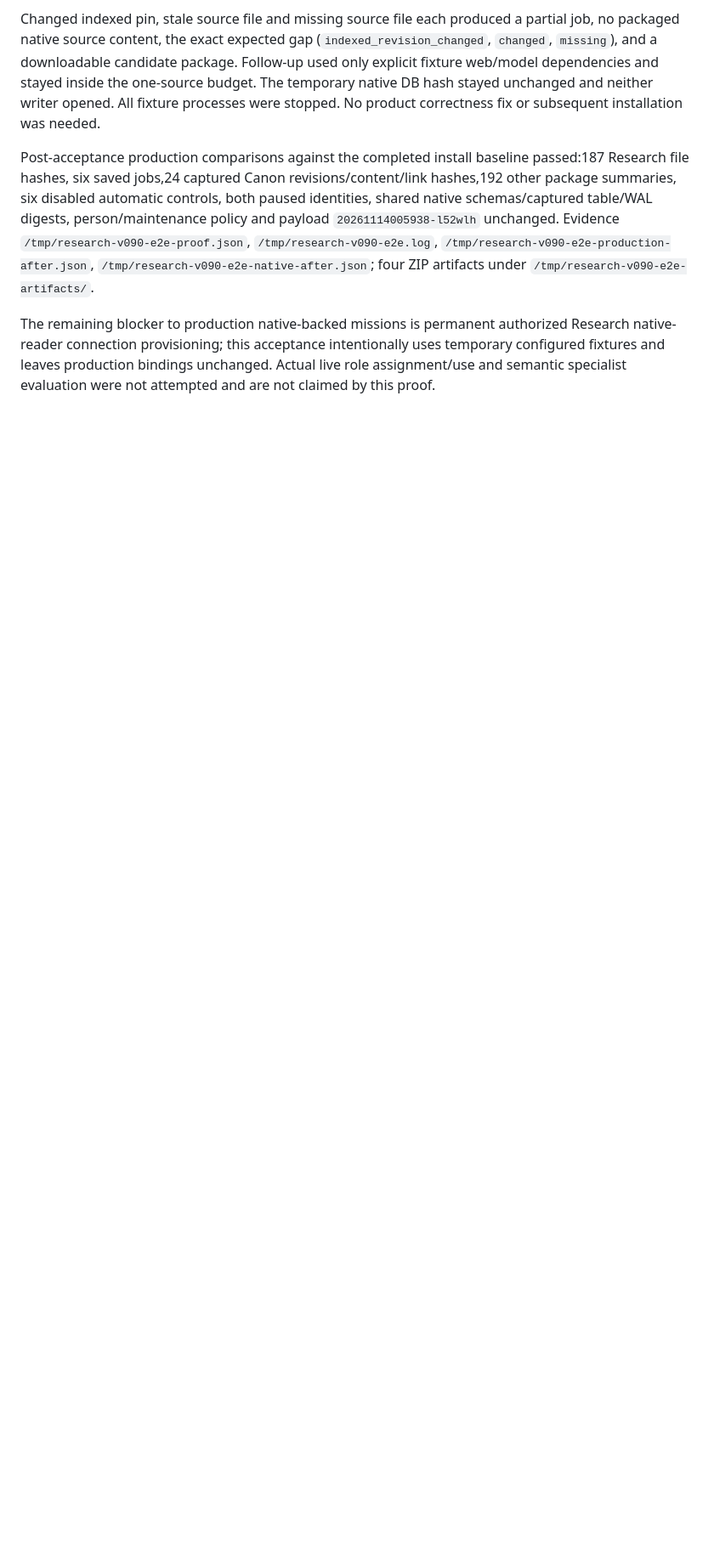
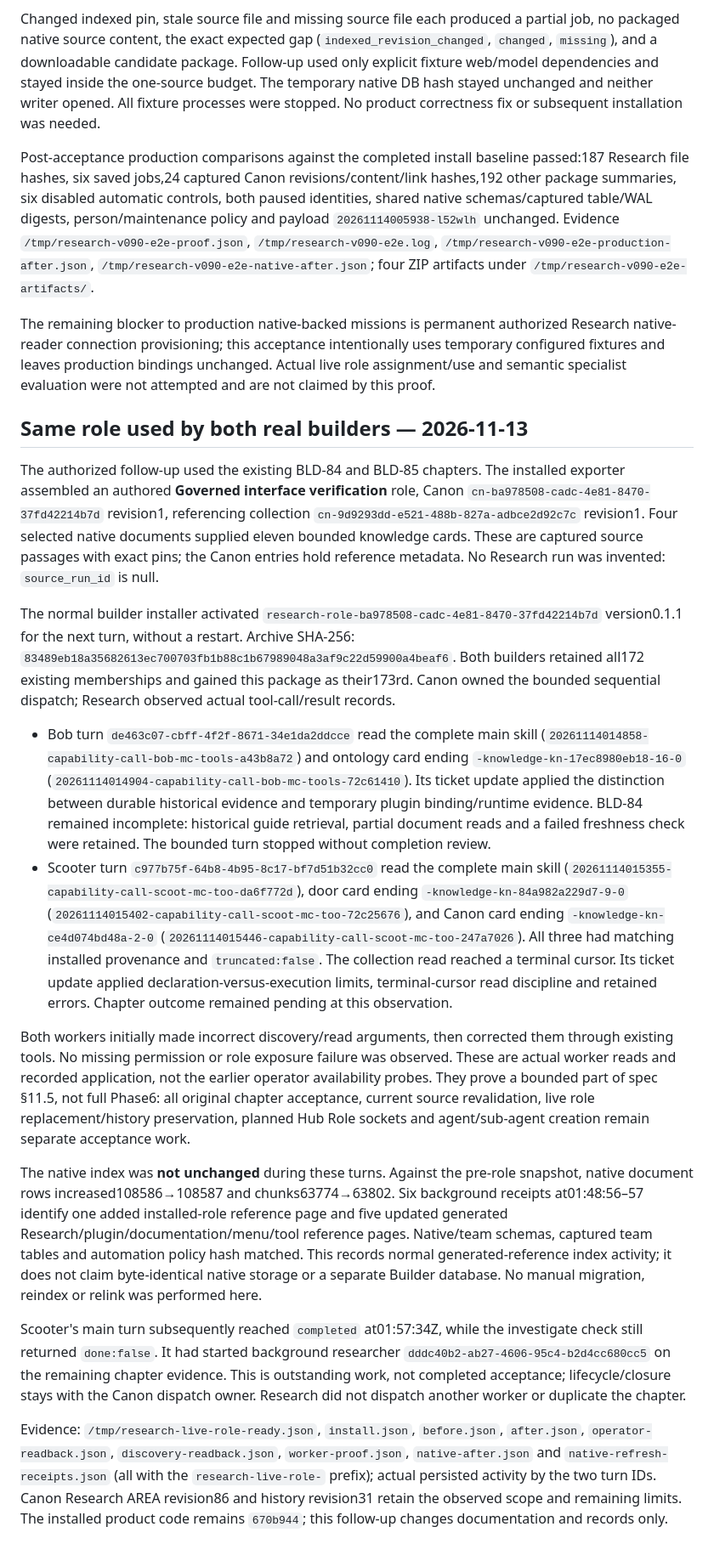
Before and after one commit to acratt13/tmf-research, a Markdown page: docs/VERIFICATION.md, the part around the change. Shown at 85% size. Drawn GitHub-style; blank space fills up the shorter version.

```diff
--- a/docs/VERIFICATION.md
+++ b/docs/VERIFICATION.md
@@ -234,3 +234,20 @@ Changed indexed pin, stale source file and missing source file each produced a p
 Post-acceptance production comparisons against the completed install baseline passed:187 Research file hashes, six saved jobs,24 captured Canon revisions/content/link hashes,192 other package summaries, six disabled automatic controls, both paused identities, shared native schemas/captured table/WAL digests, person/maintenance policy and payload `20261114005938-l52wlh` unchanged. Evidence `/tmp/research-v090-e2e-proof.json`, `/tmp/research-v090-e2e.log`, `/tmp/research-v090-e2e-production-after.json`, `/tmp/research-v090-e2e-native-after.json`; four ZIP artifacts under `/tmp/research-v090-e2e-artifacts/`.
 
 The remaining blocker to production native-backed missions is permanent authorized Research native-reader connection provisioning; this acceptance intentionally uses temporary configured fixtures and leaves production bindings unchanged. Actual live role assignment/use and semantic specialist evaluation were not attempted and are not claimed by this proof.
+
+## Same role used by both real builders — 2026-11-13
+
+The authorized follow-up used the existing BLD-84 and BLD-85 chapters. The installed exporter assembled an authored **Governed interface verification** role, Canon `cn-ba978508-cadc-4e81-8470-37fd42214b7d` revision1, referencing collection `cn-9d9293dd-e521-488b-827a-adbce2d92c7c` revision1. Four selected native documents supplied eleven bounded knowledge cards. These are captured source passages with exact pins; the Canon entries hold reference metadata. No Research run was invented: `source_run_id` is null.
+
+The normal builder installer activated `research-role-ba978508-cadc-4e81-8470-37fd42214b7d` version0.1.1 for the next turn, without a restart. Archive SHA-256: `83489eb18a35682613ec700703fb1b88c1b67989048a3af9c22d59900a4beaf6`. Both builders retained all172 existing memberships and gained this package as their173rd. Canon owned the bounded sequential dispatch; Research observed actual tool-call/result records.
+
+- Bob turn `de463c07-cbff-4f2f-8671-34e1da2ddcce` read the complete main skill (`20261114014858-capability-call-bob-mc-tools-a43b8a72`) and ontology card ending `-knowledge-kn-17ec8980eb18-16-0` (`20261114014904-capability-call-bob-mc-tools-72c61410`). Its ticket update applied the distinction between durable historical evidence and temporary plugin binding/runtime evidence. BLD-84 remained incomplete: historical guide retrieval, partial document reads and a failed freshness check were retained. The bounded turn stopped without completion review.
+- Scooter turn `c977b75f-64b8-4b95-8c17-bf7d51b32cc0` read the complete main skill (`20261114015355-capability-call-scoot-mc-too-da6f772d`), door card ending `-knowledge-kn-84a982a229d7-9-0` (`20261114015402-capability-call-scoot-mc-too-72c25676`), and Canon card ending `-knowledge-kn-ce4d074bd48a-2-0` (`20261114015446-capability-call-scoot-mc-too-247a7026`). All three had matching installed provenance and `truncated:false`. The collection read reached a terminal cursor. Its ticket update applied declaration-versus-execution limits, terminal-cursor read discipline and retained errors. Chapter outcome remained pending at this observation.
+
+Both workers initially made incorrect discovery/read arguments, then corrected them through existing tools. No missing permission or role exposure failure was observed. These are actual worker reads and recorded application, not the earlier operator availability probes. They prove a bounded part of spec §11.5, not full Phase6: all original chapter acceptance, current source revalidation, live role replacement/history preservation, planned Hub Role sockets and agent/sub-agent creation remain separate acceptance work.
+
+The native index was **not unchanged** during these turns. Against the pre-role snapshot, native document rows increased108586→108587 and chunks63774→63802. Six background receipts at01:48:56–57 identify one added installed-role reference page and five updated generated Research/plugin/documentation/menu/tool reference pages. Native/team schemas, captured team tables and automation policy hash matched. This records normal generated-reference index activity; it does not claim byte-identical native storage or a separate Builder database. No manual migration, reindex or relink was performed here.
+
+Scooter's main turn subsequently reached `completed` at01:57:34Z, while the investigate check still returned `done:false`. It had started background researcher `dddc40b2-ab27-4606-95c4-b2d4cc680cc5` on the remaining chapter evidence. This is outstanding work, not completed acceptance; lifecycle/closure stays with the Canon dispatch owner. Research did not dispatch another worker or duplicate the chapter.
+
+Evidence: `/tmp/research-live-role-ready.json`, `install.json`, `before.json`, `after.json`, `operator-readback.json`, `discovery-readback.json`, `worker-proof.json`, `native-after.json` and `native-refresh-receipts.json` (all with the `research-live-role-` prefix); actual persisted activity by the two turn IDs. Canon Research AREA revision86 and history revision31 retain the observed scope and remaining limits. The installed product code remains `670b944`; this follow-up changes documentation and records only.
```
Also changed, not shown: README.md (+2 -2 lines).
